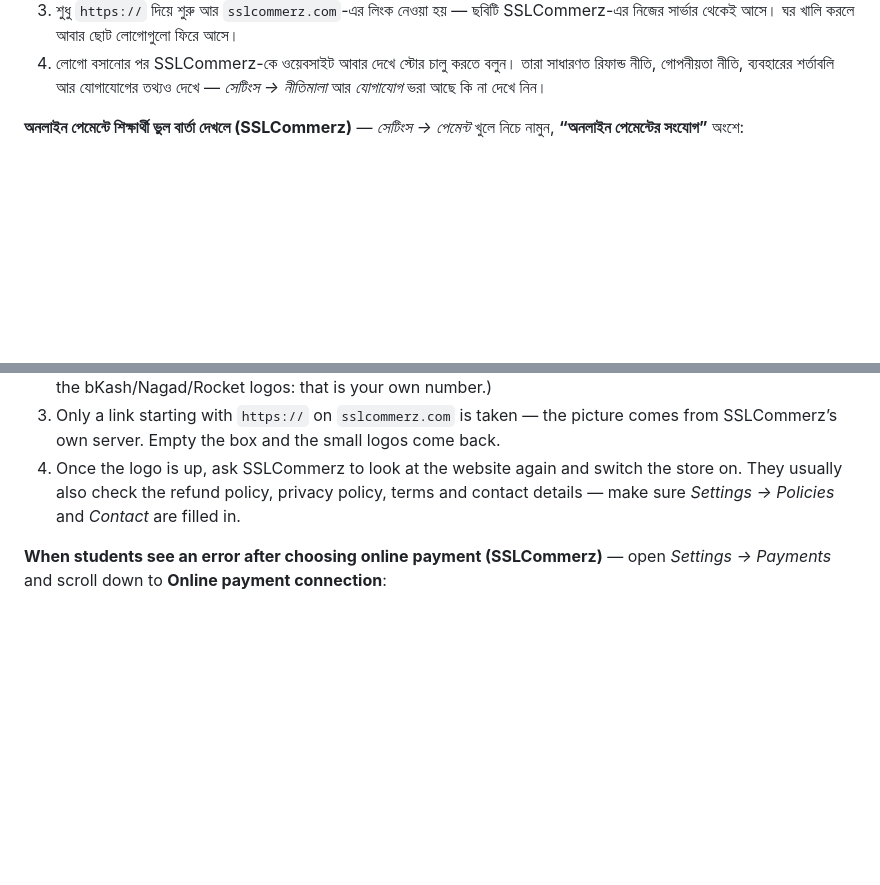
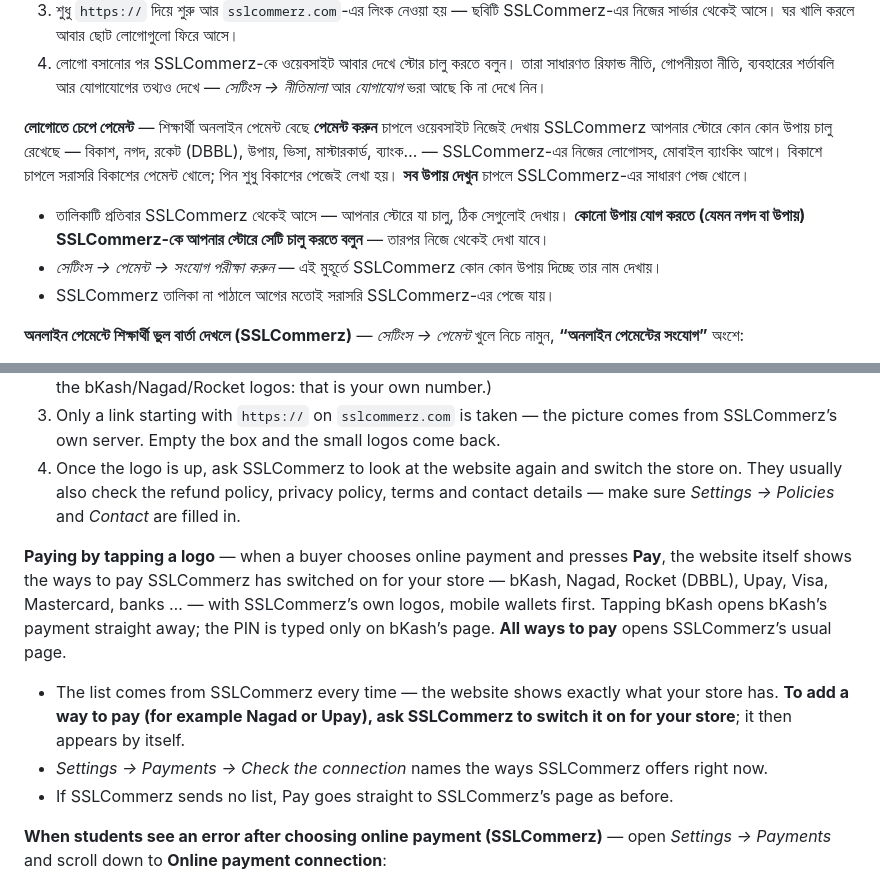
Before and after one commit to bayzed123/academy.mawahbd.com, a Markdown page: docs/owner-guide.md, 2 parts joined by grey strips. Drawn GitHub-style; blank space fills up the shorter version.

```diff
--- a/docs/owner-guide.md
+++ b/docs/owner-guide.md
@@ -109,6 +109,11 @@
 2. **সংরক্ষণ করুন** চাপুন। ছবিটি তখন প্রতিটি পাতার একদম নিচে (“আমরা গ্রহণ করি”) আর চেকআউটে অনলাইন পেমেন্টের অপশনে দেখাবে — ওয়েবসাইটের নিজের ছোট লোগোগুলোর জায়গায়। (সেন্ড মানির অপশনে বিকাশ/নগদ/রকেটের লোগো থাকে, কারণ সেটি আপনার নিজের নম্বর।)
 3. শুধু `https://` দিয়ে শুরু আর `sslcommerz.com`-এর লিংক নেওয়া হয় — ছবিটি SSLCommerz-এর নিজের সার্ভার থেকেই আসে। ঘর খালি করলে আবার ছোট লোগোগুলো ফিরে আসে।
 4. লোগো বসানোর পর SSLCommerz-কে ওয়েবসাইট আবার দেখে স্টোর চালু করতে বলুন। তারা সাধারণত রিফান্ড নীতি, গোপনীয়তা নীতি, ব্যবহারের শর্তাবলি আর যোগাযোগের তথ্যও দেখে — *সেটিংস → নীতিমালা* আর *যোগাযোগ* ভরা আছে কি না দেখে নিন।
+
+**লোগোতে চেপে পেমেন্ট** — শিক্ষার্থী অনলাইন পেমেন্ট বেছে **পেমেন্ট করুন** চাপলে ওয়েবসাইট নিজেই দেখায় SSLCommerz আপনার স্টোরে কোন কোন উপায় চালু রেখেছে — বিকাশ, নগদ, রকেট (DBBL), উপায়, ভিসা, মাস্টারকার্ড, ব্যাংক… — SSLCommerz-এর নিজের লোগোসহ, মোবাইল ব্যাংকিং আগে। বিকাশে চাপলে সরাসরি বিকাশের পেমেন্ট খোলে; পিন শুধু বিকাশের পেজেই লেখা হয়। **সব উপায় দেখুন** চাপলে SSLCommerz-এর সাধারণ পেজ খোলে।
+* তালিকাটি প্রতিবার SSLCommerz থেকেই আসে — আপনার স্টোরে যা চালু, ঠিক সেগুলোই দেখায়। **কোনো উপায় যোগ করতে (যেমন নগদ বা উপায়) SSLCommerz-কে আপনার স্টোরে সেটি চালু করতে বলুন** — তারপর নিজে থেকেই দেখা যাবে।
+* *সেটিংস → পেমেন্ট → সংযোগ পরীক্ষা করুন* — এই মুহূর্তে SSLCommerz কোন কোন উপায় দিচ্ছে তার নাম দেখায়।
+* SSLCommerz তালিকা না পাঠালে আগের মতোই সরাসরি SSLCommerz-এর পেজে যায়।
 
 **অনলাইন পেমেন্টে শিক্ষার্থী ভুল বার্তা দেখলে (SSLCommerz)** — *সেটিংস → পেমেন্ট* খুলে নিচে নামুন, **“অনলাইন পেমেন্টের সংযোগ”** অংশে:
 1. দেখুন ওয়েবসাইট **লাইভ** না **টেস্ট** মোডে আছে, স্টোর আইডি/পাসওয়ার্ড **দেওয়া আছে** কি না, আর SSLCommerz-কে কোন ওয়েবসাইট ও ফেরার ঠিকানা দেওয়া হচ্ছে।
@@ -470,6 +475,11 @@ Keep **the original video and recipe files** safe on your side (Google Drive or
 3. Only a link starting with `https://` on `sslcommerz.com` is taken — the picture comes from SSLCommerz’s own server. Empty the box and the small logos come back.
 4. Once the logo is up, ask SSLCommerz to look at the website again and switch the store on. They usually also check the refund policy, privacy policy, terms and contact details — make sure *Settings → Policies* and *Contact* are filled in.
 
+**Paying by tapping a logo** — when a buyer chooses online payment and presses **Pay**, the website itself shows the ways to pay SSLCommerz has switched on for your store — bKash, Nagad, Rocket (DBBL), Upay, Visa, Mastercard, banks … — with SSLCommerz’s own logos, mobile wallets first. Tapping bKash opens bKash’s payment straight away; the PIN is typed only on bKash’s page. **All ways to pay** opens SSLCommerz’s usual page.
+* The list comes from SSLCommerz every time — the website shows exactly what your store has. **To add a way to pay (for example Nagad or Upay), ask SSLCommerz to switch it on for your store**; it then appears by itself.
+* *Settings → Payments → Check the connection* names the ways SSLCommerz offers right now.
+* If SSLCommerz sends no list, Pay goes straight to SSLCommerz’s page as before.
+
 **When students see an error after choosing online payment (SSLCommerz)** — open *Settings → Payments* and scroll down to **Online payment connection**:
 1. See whether the website is in **live** or **test** mode, whether the Store ID and password are **set**, and which website and return addresses SSLCommerz is given.
 2. Press **Check the connection**. The website asks SSLCommerz for a 10-taka payment page exactly as a purchase would, and shows **its own words**. Nobody is charged.
```
Also changed, not shown: README.md (+2 -2 lines), docs/spec.md (+2 -2 lines).
